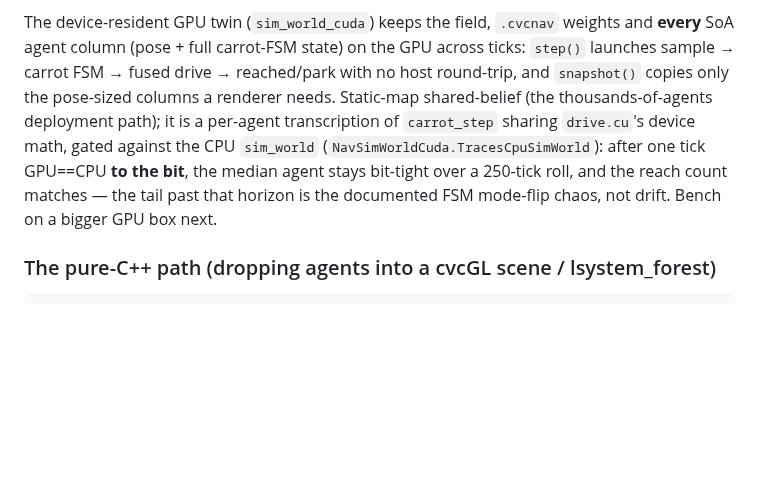
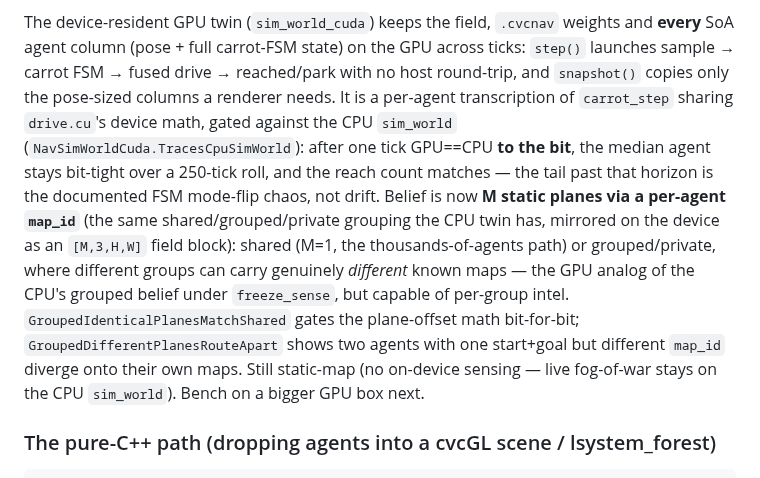
Before and after one commit to CVC-Lab/GRL-SNAM, a Markdown page: docs/CVCNAV_CPP_PORT_ROADMAP.md, the part around the change. Drawn GitHub-style; blank space fills up the shorter version.

Commit message:
docs(roadmap): sim_world_cuda now has M-plane grouped/private belief
Reflect the CUDA grouped-belief addition (libcvc feat/cvc-nav-kernels): the GPU
twin is no longer shared-belief only — it carries M static belief planes via a
per-agent map_id, so different agent groups can drive on genuinely different
known maps. Note the two new gates and that live sensing still stays on the CPU.

```diff
--- a/docs/CVCNAV_CPP_PORT_ROADMAP.md
+++ b/docs/CVCNAV_CPP_PORT_ROADMAP.md
@@ -546,12 +546,20 @@ The device-resident GPU twin (`sim_world_cuda`) keeps the field, `.cvcnav` weigh
 and **every** SoA agent column (pose + full carrot-FSM state) on the GPU across
 ticks: `step()` launches sample → carrot FSM → fused drive → reached/park with no
 host round-trip, and `snapshot()` copies only the pose-sized columns a renderer
-needs. Static-map shared-belief (the thousands-of-agents deployment path); it is a
-per-agent transcription of `carrot_step` sharing `drive.cu`'s device math, gated
-against the CPU `sim_world` (`NavSimWorldCuda.TracesCpuSimWorld`): after one tick
-GPU==CPU **to the bit**, the median agent stays bit-tight over a 250-tick roll, and
-the reach count matches — the tail past that horizon is the documented FSM mode-flip
-chaos, not drift. Bench on a bigger GPU box next.
+needs. It is a per-agent transcription of `carrot_step` sharing `drive.cu`'s device
+math, gated against the CPU `sim_world` (`NavSimWorldCuda.TracesCpuSimWorld`): after
+one tick GPU==CPU **to the bit**, the median agent stays bit-tight over a 250-tick
+roll, and the reach count matches — the tail past that horizon is the documented FSM
+mode-flip chaos, not drift. Belief is now **M static planes via a per-agent
+`map_id`** (the same shared/grouped/private grouping the CPU twin has, mirrored on
+the device as an `[M,3,H,W]` field block): shared (M=1, the thousands-of-agents
+path) or grouped/private, where different groups can carry genuinely *different*
+known maps — the GPU analog of the CPU's grouped belief under `freeze_sense`, but
+capable of per-group intel. `GroupedIdenticalPlanesMatchShared` gates the
+plane-offset math bit-for-bit; `GroupedDifferentPlanesRouteApart` shows two agents
+with one start+goal but different `map_id` diverge onto their own maps. Still
+static-map (no on-device sensing — live fog-of-war stays on the CPU `sim_world`).
+Bench on a bigger GPU box next.
 
 ### The pure-C++ path (dropping agents into a cvcGL scene / lsystem_forest)
 
```
